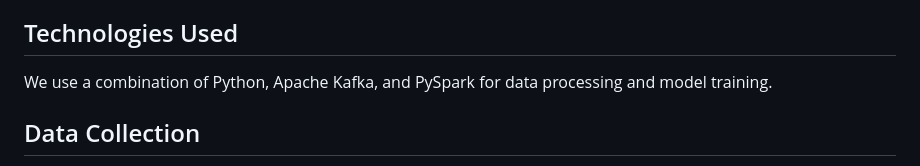
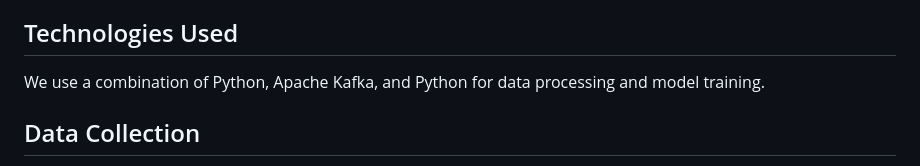
Before and after one commit to chuongprg-it/BigData-FakeNewsDT, a Markdown page: README.md, the part around the change. GitHub-like rendering.

```diff
--- a/README.md
+++ b/README.md
@@ -24,7 +24,7 @@ Fake news is a significant issue in today's digital age. This project aims to ta
 
 ## Technologies Used
 
-We use a combination of Python, Apache Kafka, and PySpark for data processing and model training.
+We use a combination of Python, Apache Kafka, and Python for data processing and model training.
 
 ## Data Collection
 
```
